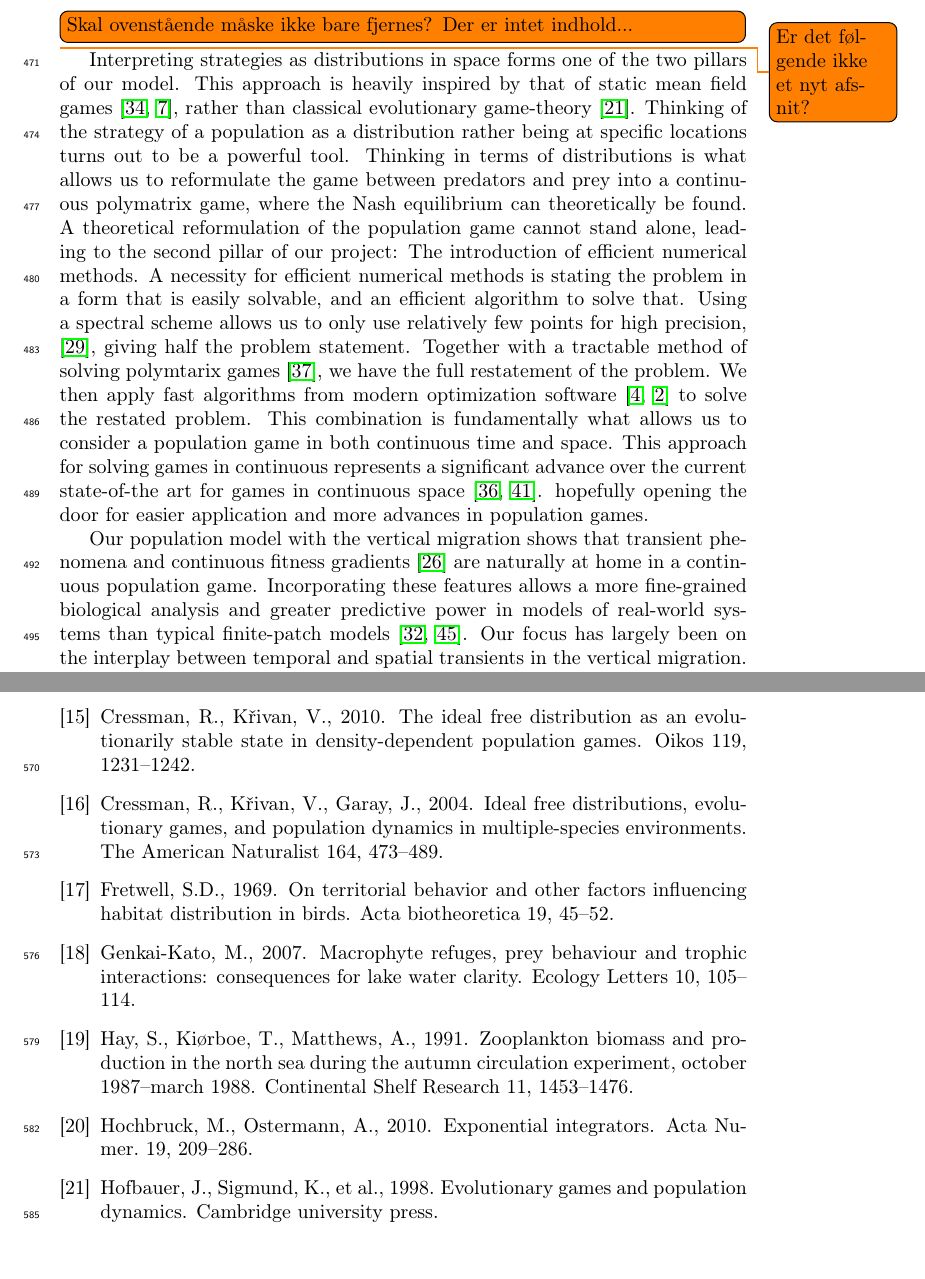
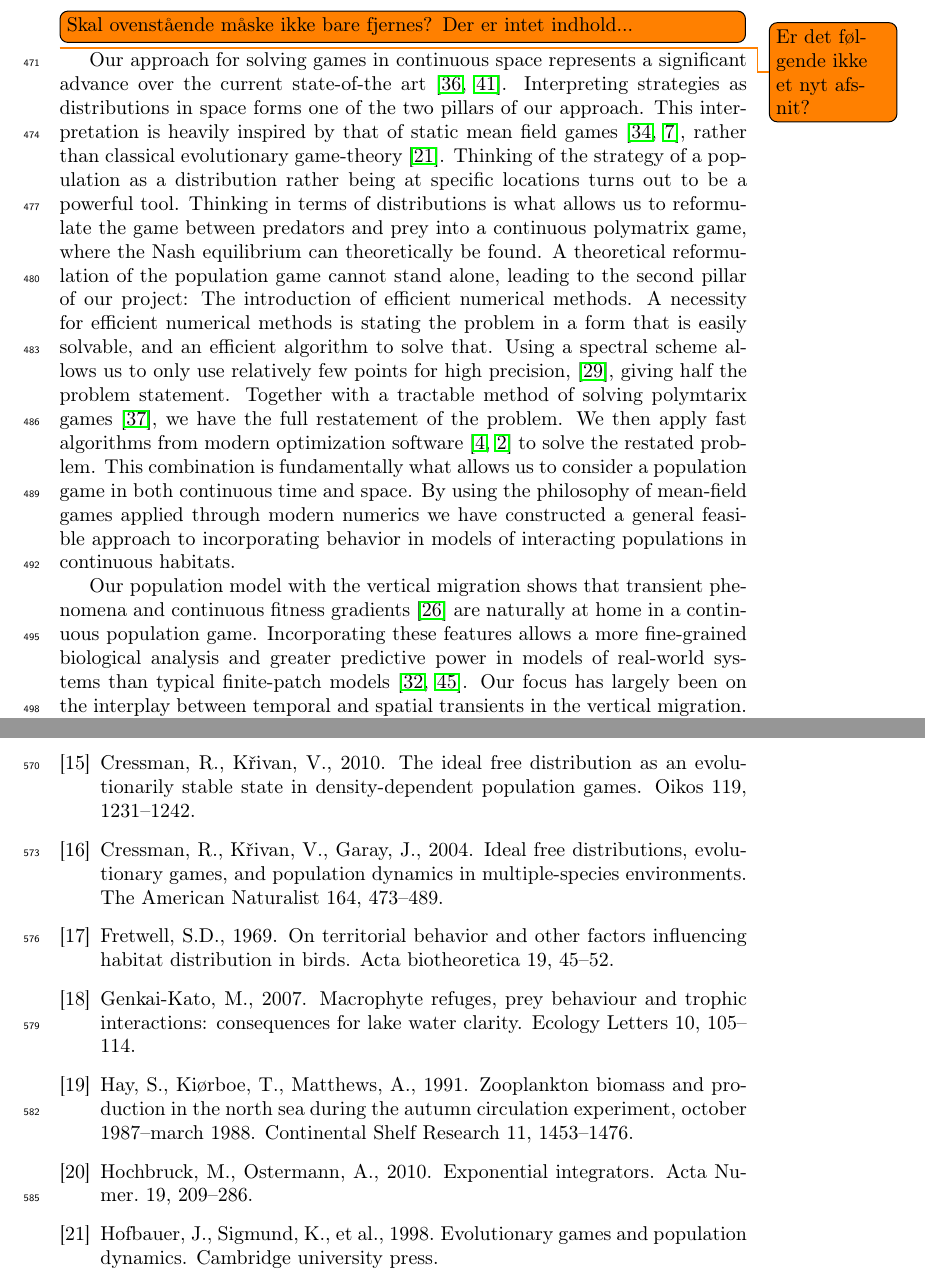
Before and after one commit to jemff/food_web, a LaTeX paper (results/main.tex, which reads results/discussion.tex): two parts of pages 19 and 21 of 24, joined at a grey line, cut so that both start at the same text. Compiled offline with pdfLaTeX.

Commit message:
Added concluding sentence

```diff
--- a/results/discussion.tex
+++ b/results/discussion.tex
@@ -22,7 +22,7 @@ If we look at the specific distributions we find, it is unclear if they satisfy
 
 
 \todo{Er det følgende ikke et nyt afsnit?}
-Interpreting strategies as distributions in space forms one of the two pillars of our model. This approach is heavily inspired by that of static mean field games \citep{lasry2007mean, blanchet2016optimal}, rather than classical evolutionary game-theory \cite{hofbauer1998evolutionary}. Thinking of the strategy of a population as a distribution rather being at specific locations turns out to be a powerful tool. Thinking in terms of distributions is what allows us to reformulate the game between predators and prey into a continuous polymatrix game, where the Nash equilibrium can theoretically be found. A theoretical reformulation of the population game cannot stand alone, leading to the second pillar of our project: The introduction of efficient numerical methods. A necessity for efficient numerical methods is stating the problem in a form that is easily solvable, and an efficient algorithm to solve that. Using a spectral scheme allows us to only use relatively few points for high precision, \citep{kopriva2009implementing}, giving half the problem statement. Together with a tractable method of solving polymtarix games \citep{miller1991copositive}, we have the full restatement of the problem. We then apply fast algorithms from modern optimization software \citep{Andersson2019, acary2019introduction} to solve the restated problem. This combination is fundamentally what allows us to consider a population game in both continuous time and space. This approach for solving games in continuous represents a significant advance over the current state-of-the art for games in continuous space \citep{mariani2016migration, pinti2021co}. hopefully opening the door for easier application and more advances in population games.
+Our approach for solving games in continuous space represents a significant advance over the current state-of-the art  \citep{mariani2016migration, pinti2021co}. Interpreting strategies as distributions in space forms one of the two pillars of our approach. This interpretation is heavily inspired by that of static mean field games \citep{lasry2007mean, blanchet2016optimal}, rather than classical evolutionary game-theory \cite{hofbauer1998evolutionary}. Thinking of the strategy of a population as a distribution rather being at specific locations turns out to be a powerful tool. Thinking in terms of distributions is what allows us to reformulate the game between predators and prey into a continuous polymatrix game, where the Nash equilibrium can theoretically be found. A theoretical reformulation of the population game cannot stand alone, leading to the second pillar of our project: The introduction of efficient numerical methods. A necessity for efficient numerical methods is stating the problem in a form that is easily solvable, and an efficient algorithm to solve that. Using a spectral scheme allows us to only use relatively few points for high precision, \citep{kopriva2009implementing}, giving half the problem statement. Together with a tractable method of solving polymtarix games \citep{miller1991copositive}, we have the full restatement of the problem. We then apply fast algorithms from modern optimization software \citep{Andersson2019, acary2019introduction} to solve the restated problem. This combination is fundamentally what allows us to consider a population game in both continuous time and space. By using the philosophy of mean-field games applied through modern numerics we have constructed a general feasible approach to incorporating behavior in models of interacting populations in continuous habitats.
 
  %Using insights from mean-field games motivates a change of perspective in how we view habitat selection. Then, an efficient discretization and a good problem formulation allows us to solve the problem efficiently with modern numerical software.
 
```
